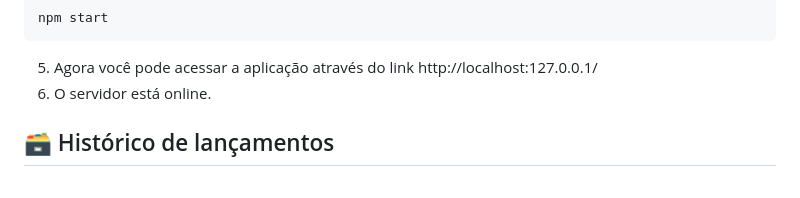
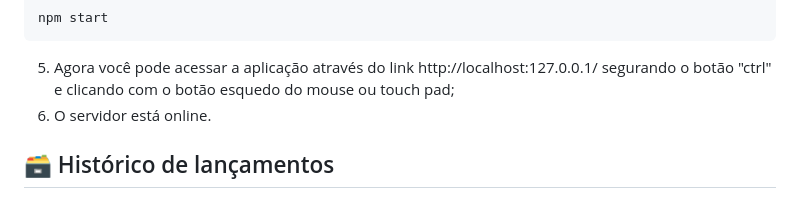
Before and after one commit to 2023M2T9-Inteli/Projeto2, a Markdown page: README.md, the part around the change. Drawn GitHub-style.

````diff
--- a/README.md
+++ b/README.md
@@ -59,7 +59,7 @@ Isso instalará todas as dependências definidas no arquivo <b>package.json</b>
 ```sh
 npm start
 ```
-5. Agora você pode acessar a aplicação através do link http://localhost:127.0.0.1/
+5. Agora você pode acessar a aplicação através do link http://localhost:127.0.0.1/ segurando o botão "ctrl" e clicando com o botão esquedo do mouse ou touch pad;
 6. O servidor está online.
 
 ## 🗃 Histórico de lançamentos
````
